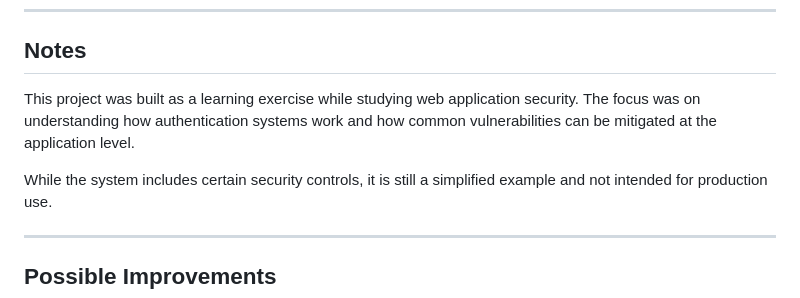
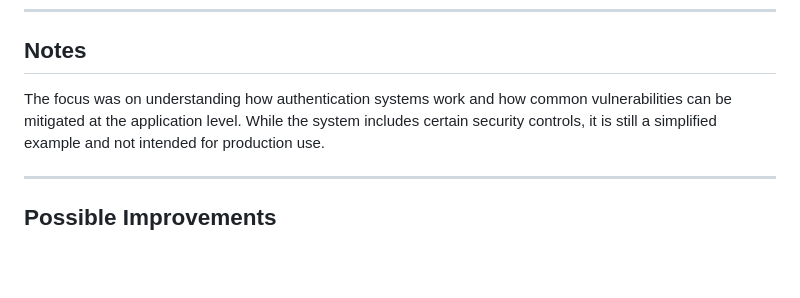
Before and after one commit to sn3ha-dev278/Authentication-system, a Markdown page: README.md, the part around the change. Rendered like a GitHub page; blank space fills up the shorter version.

```diff
--- a/README.md
+++ b/README.md
@@ -119,8 +119,7 @@ Rate limiting was also tested by repeatedly sending login requests. After exceed
 
 ## Notes
 
-This project was built as a learning exercise while studying web application security. The focus was on understanding how authentication systems work and how common vulnerabilities can be mitigated at the application level.
-
+The focus was on understanding how authentication systems work and how common vulnerabilities can be mitigated at the application level.
 While the system includes certain security controls, it is still a simplified example and not intended for production use.
 
 ---
```
